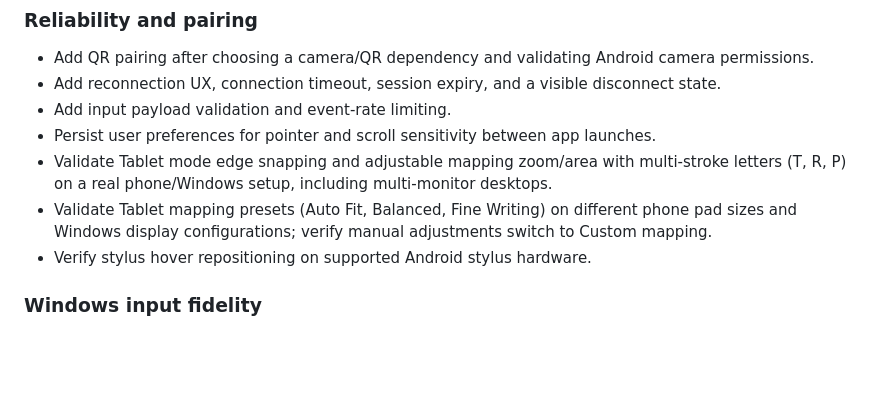
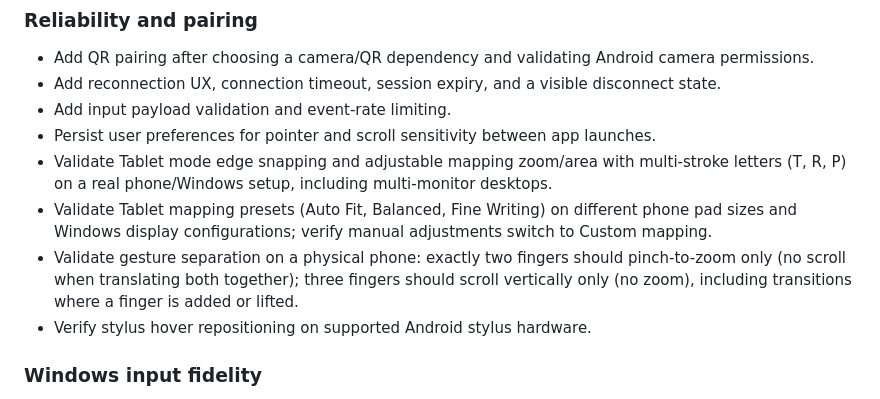
Before and after one commit to AlokKumarMaurya/corss_plateform_whiteboard, a Markdown page: docs/NEXT_STEPS.md, the part around the change. GitHub-like rendering; blank space fills up the shorter version.

Commit message:
docs: document dedicated multi-touch gestures

```diff
--- a/docs/NEXT_STEPS.md
+++ b/docs/NEXT_STEPS.md
@@ -28,6 +28,7 @@ The base connection and drawing flow has been reported as working on real device
 - Persist user preferences for pointer and scroll sensitivity between app launches.
 - Validate Tablet mode edge snapping and adjustable mapping zoom/area with multi-stroke letters (T, R, P) on a real phone/Windows setup, including multi-monitor desktops.
 - Validate Tablet mapping presets (Auto Fit, Balanced, Fine Writing) on different phone pad sizes and Windows display configurations; verify manual adjustments switch to Custom mapping.
+- Validate gesture separation on a physical phone: exactly two fingers should pinch-to-zoom only (no scroll when translating both together); three fingers should scroll vertically only (no zoom), including transitions where a finger is added or lifted.
 - Verify stylus hover repositioning on supported Android stylus hardware.
 
 ### Windows input fidelity
```
